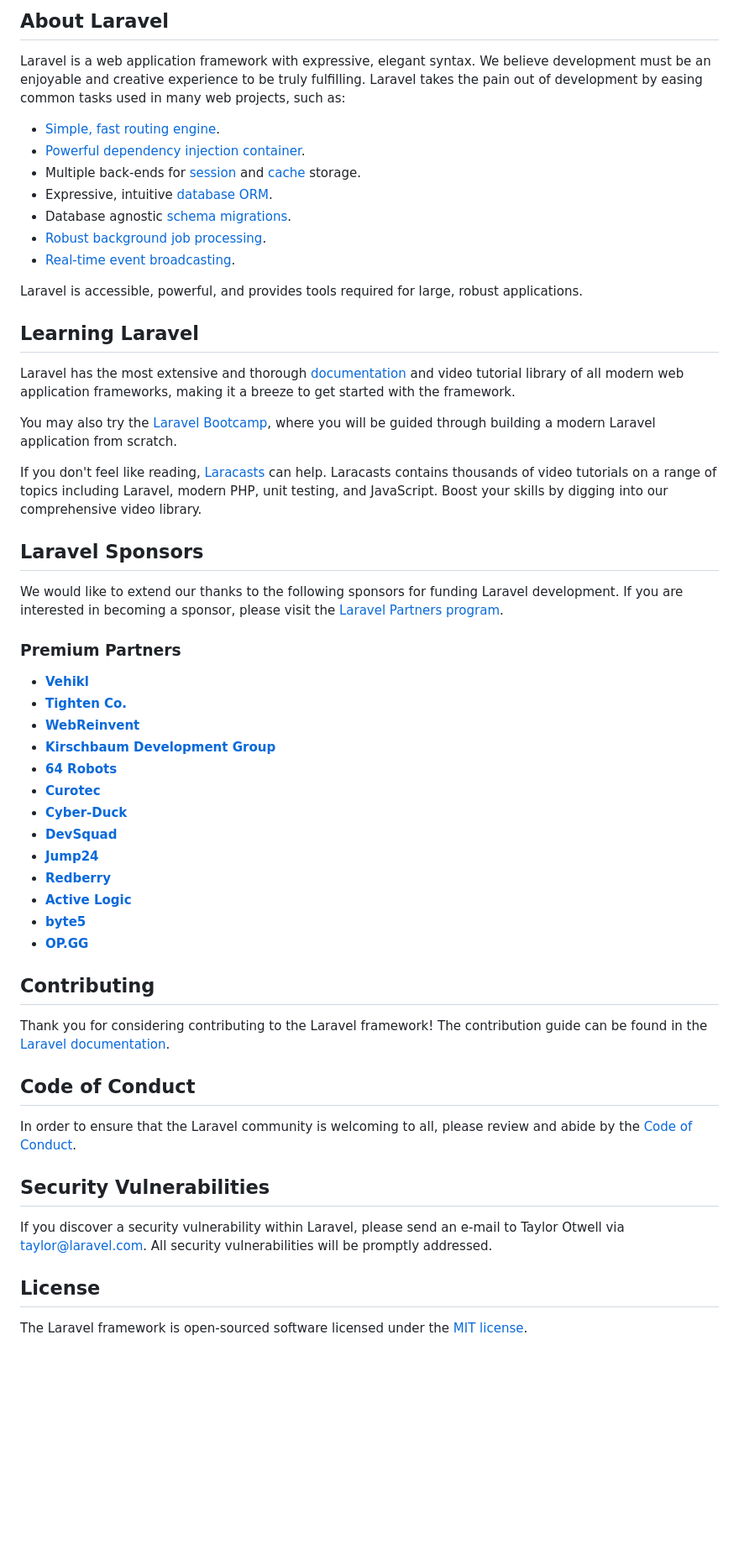
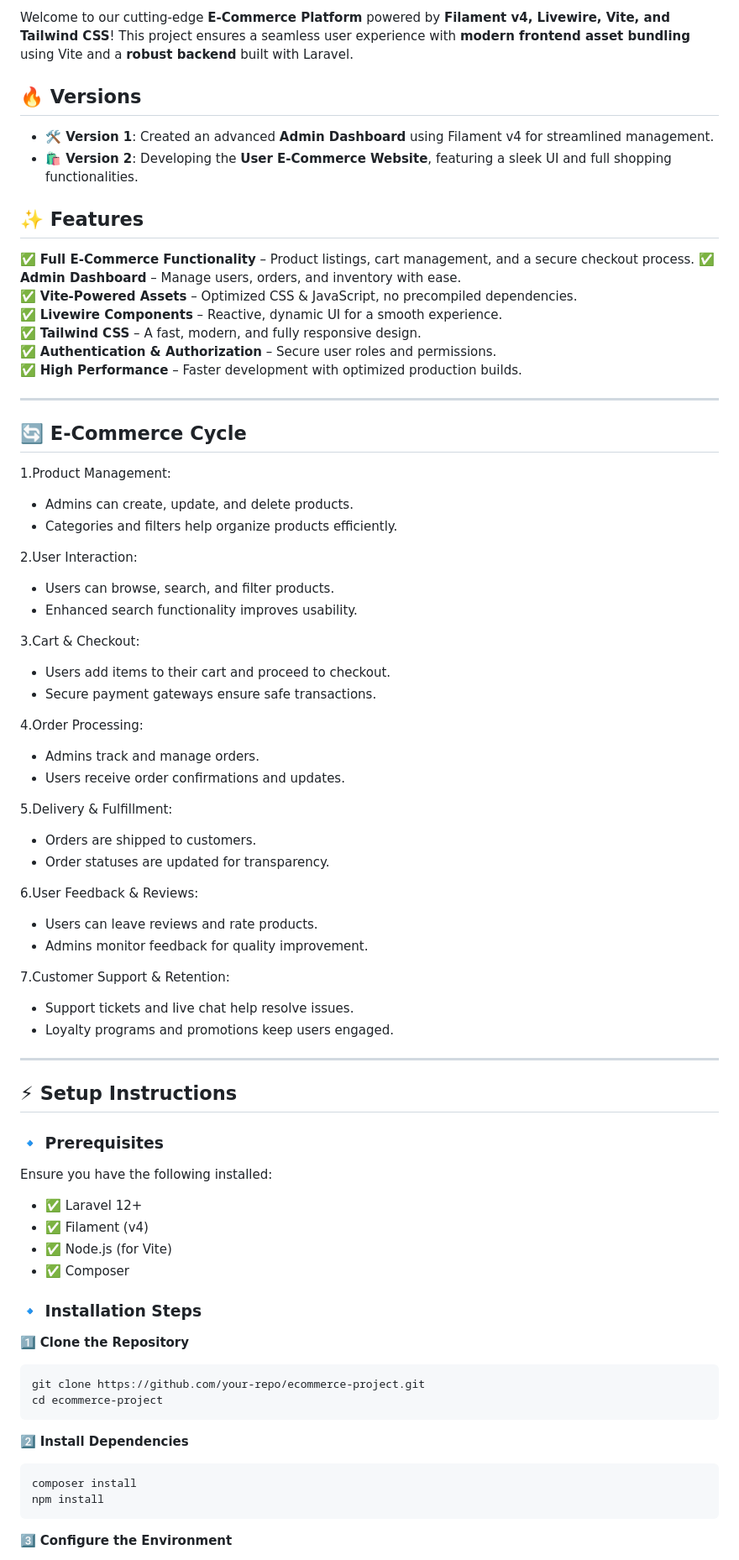
Before and after one commit to olaa30-j/ECommerce-Laravel, a Markdown page: README.md, the part around the change printed below. Shown: that part at 84% size. GitHub-like rendering; blank space fills up the shorter version.

Commit message:
Update: readme file

````diff
--- a/README.md
+++ b/README.md
@@ -9,58 +4,79 @@
 
-## About Laravel
+Welcome to our cutting-edge **E-Commerce Platform** powered by **Filament v4, Livewire, Vite, and Tailwind CSS**! This project ensures a seamless user experience with **modern frontend asset bundling** using Vite and a **robust backend** built with Laravel.
 
-Laravel is a web application framework with expressive, elegant syntax. We believe development must be an enjoyable and creative experience to be truly fulfilling. Laravel takes the pain out of development by easing common tasks used in many web projects, such as:
+## 🔥 Versions
 
-- [Simple, fast routing engine](https://laravel.com/docs/routing).
-- [Powerful dependency injection container](https://laravel.com/docs/container).
-- Multiple back-ends for [session](https://laravel.com/docs/session) and [cache](https://laravel.com/docs/cache) storage.
-- Expressive, intuitive [database ORM](https://laravel.com/docs/eloquent).
-- Database agnostic [schema migrations](https://laravel.com/docs/migrations).
-- [Robust background job processing](https://laravel.com/docs/queues).
-- [Real-time event broadcasting](https://laravel.com/docs/broadcasting).
+- **🛠️ Version 1**: Created an advanced **Admin Dashboard** using Filament v4 for streamlined management.
+- **🛍️ Version 2**: Developing the **User E-Commerce Website**, featuring a sleek UI and full shopping functionalities.
 
-Laravel is accessible, powerful, and provides tools required for large, robust applications.
+## ✨ Features
 
-## Learning Laravel
+✅ **Full E-Commerce Functionality** – Product listings, cart management, and a secure checkout process.
+✅ **Admin Dashboard** – Manage users, orders, and inventory with ease.\
+✅ **Vite-Powered Assets** – Optimized CSS & JavaScript, no precompiled dependencies.\
+✅ **Livewire Components** – Reactive, dynamic UI for a smooth experience.\
+✅ **Tailwind CSS** – A fast, modern, and fully responsive design.\
+✅ **Authentication & Authorization** – Secure user roles and permissions.\
+✅ **High Performance** – Faster development with optimized production builds.
 
-Laravel has the most extensive and thorough [documentation](https://laravel.com/docs) and video tutorial library of all modern web application frameworks, making it a breeze to get started with the framework.
+---
+## 🔄 E-Commerce Cycle
 
-You may also try the [Laravel Bootcamp](https://bootcamp.laravel.com), where you will be guided through building a modern Laravel application from scratch.
+1.Product Management:
+- Admins can create, update, and delete products.
+- Categories and filters help organize products efficiently.
 
-If you don't feel like reading, [Laracasts](https://laracasts.com) can help. Laracasts contains thousands of video tutorials on a range of topics including Laravel, modern PHP, unit testing, and JavaScript. Boost your skills by digging into our comprehensive video library.
+2.User Interaction:
+- Users can browse, search, and filter products.
+- Enhanced search functionality improves usability.
 
-## Laravel Sponsors
+3.Cart & Checkout:
+- Users add items to their cart and proceed to checkout.
+- Secure payment gateways ensure safe transactions.
 
-We would like to extend our thanks to the following sponsors for funding Laravel development. If you are interested in becoming a sponsor, please visit the [Laravel Partners program](https://partners.laravel.com).
+4.Order Processing:
+- Admins track and manage orders.
+- Users receive order confirmations and updates.
 
-### Premium Partners
+5.Delivery & Fulfillment:
+- Orders are shipped to customers.
+- Order statuses are updated for transparency.
 
-- **[Vehikl](https://vehikl.com/)**
-- **[Tighten Co.](https://tighten.co)**
-- **[WebReinvent](https://webreinvent.com/)**
-- **[Kirschbaum Development Group](https://kirschbaumdevelopment.com)**
-- **[64 Robots](https://64robots.com)**
-- **[Curotec](https://www.curotec.com/services/technologies/laravel/)**
-- **[Cyber-Duck](https://cyber-duck.co.uk)**
-- **[DevSquad](https://devsquad.com/hire-laravel-developers)**
-- **[Jump24](https://jump24.co.uk)**
-- **[Redberry](https://redberry.international/laravel/)**
-- **[Active Logic](https://activelogic.com)**
-- **[byte5](https://byte5.de)**
-- **[OP.GG](https://op.gg)**
+6.User Feedback & Reviews:
+- Users can leave reviews and rate products.
+- Admins monitor feedback for quality improvement.
 
-## Contributing
+7.Customer Support & Retention:
+- Support tickets and live chat help resolve issues.
+- Loyalty programs and promotions keep users engaged.
 
-Thank you for considering contributing to the Laravel framework! The contribution guide can be found in the [Laravel documentation](https://laravel.com/docs/contributions).
+---
+## ⚡ Setup Instructions
 
-## Code of Conduct
+### 🔹 Prerequisites
 
-In order to ensure that the Laravel community is welcoming to all, please review and abide by the [Code of Conduct](https://laravel.com/docs/contributions#code-of-conduct).
+Ensure you have the following installed:
 
-## Security Vulnerabilities
+- ✅ Laravel 12+
+- ✅ Filament (v4)
+- ✅ Node.js (for Vite)
+- ✅ Composer
 
-If you discover a security vulnerability within Laravel, please send an e-mail to Taylor Otwell via [taylor@laravel.com](mailto:taylor@laravel.com). All security vulnerabilities will be promptly addressed.
+### 🔹 Installation Steps
 
-## License
+1️⃣ **Clone the Repository**
 
-The Laravel framework is open-sourced software licensed under the [MIT license](https://opensource.org/licenses/MIT).
+```sh
+git clone https://github.com/your-repo/ecommerce-project.git
+cd ecommerce-project
+```
+
+2️⃣ **Install Dependencies**
+
+```sh
+composer install
+npm install
+```
+
+3️⃣ **Configure the Environment**
+
````
Also changed, not shown: other parts of README.md (+45 -7 lines).
